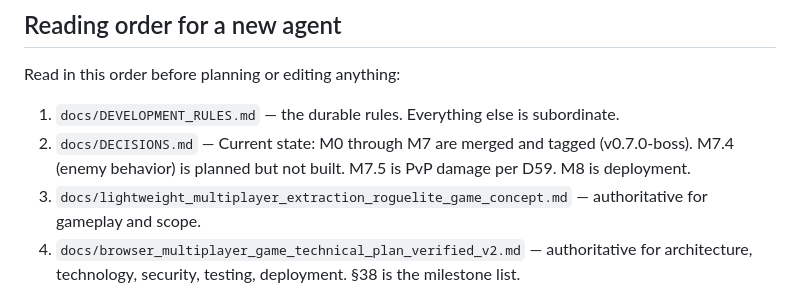
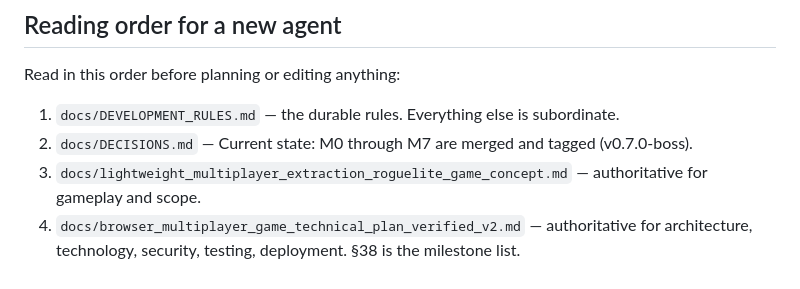
Before and after one commit to ArkLade/carry_or_fall, a Markdown page: AGENTS.md, the part around the change. Rendered like a GitHub page.

```diff
--- a/AGENTS.md
+++ b/AGENTS.md
@@ -89,7 +89,7 @@ Before declaring a task complete:
 Read in this order before planning or editing anything:
 
 1. `docs/DEVELOPMENT_RULES.md` — the durable rules. Everything else is subordinate.
-2. `docs/DECISIONS.md` — Current state: M0 through M7 are merged and tagged (v0.7.0-boss). M7.4 (enemy behavior) is planned but not built. M7.5 is PvP damage per D59. M8 is deployment.
+2. `docs/DECISIONS.md` — Current state: M0 through M7 are merged and tagged (v0.7.0-boss).
 3. `docs/lightweight_multiplayer_extraction_roguelite_game_concept.md` — authoritative
    for gameplay and scope.
 4. `docs/browser_multiplayer_game_technical_plan_verified_v2.md` — authoritative for
```
